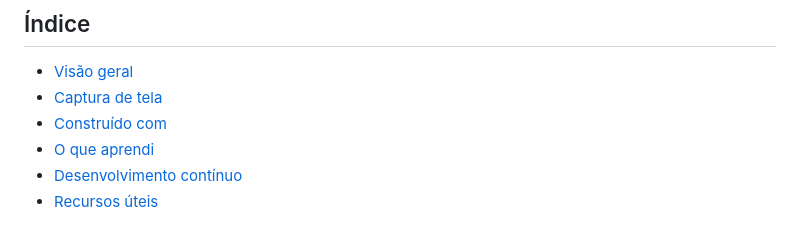
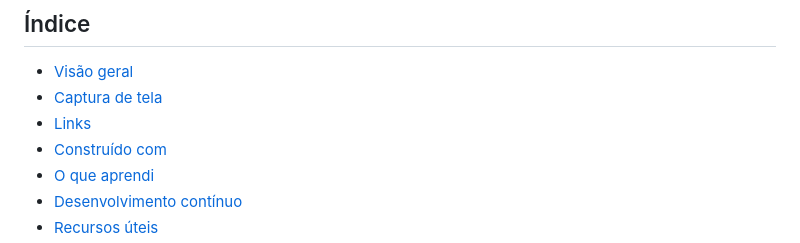
Before and after one commit to NandoSTI/flash-cards-proverbios, a Markdown page: README.md, the part around the change. GitHub-like rendering.

```diff
--- a/README.md
+++ b/README.md
@@ -7,6 +7,7 @@
 
 - [Visão geral](#visão-geral)
 - [Captura de tela](#captura-de-tela)
+- [Links](#links)
 - [Construído com](#construído-com)
 - [O que aprendi](#o-que-aprendi)
 - [Desenvolvimento contínuo](#desenvolvimento-contínuo)
```
